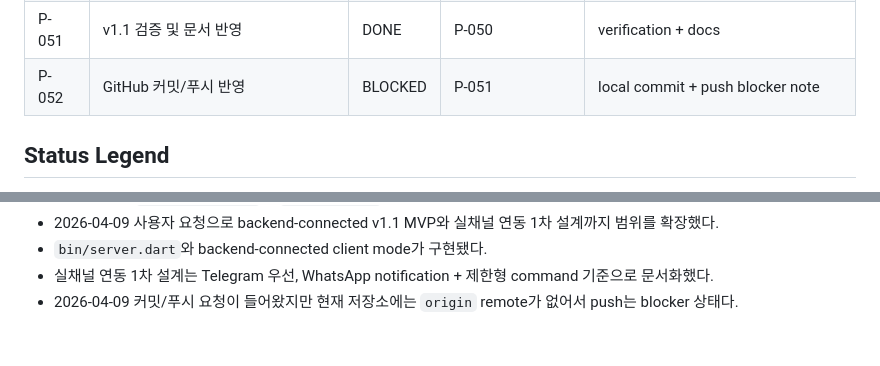
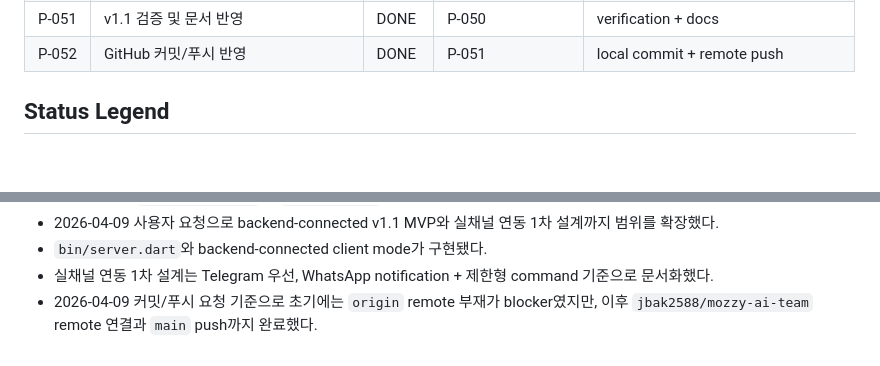
Before and after one commit to jbak2588/mozzy-ai-team, a Markdown page: docs/01_plans/TASK_QUEUE.md, 2 parts joined by grey strips. GitHub-like rendering; blank space fills up the shorter version.

```diff
--- a/docs/01_plans/TASK_QUEUE.md
+++ b/docs/01_plans/TASK_QUEUE.md
@@ -53,7 +53,7 @@
 | P-049 | Flutter client backend 연결 | DONE | P-048 | remote client |
 | P-050 | 실채널 1차 설계 문서화 | DONE | P-049 | live channel design |
 | P-051 | v1.1 검증 및 문서 반영 | DONE | P-050 | verification + docs |
-| P-052 | GitHub 커밋/푸시 반영 | BLOCKED | P-051 | local commit + push blocker note |
+| P-052 | GitHub 커밋/푸시 반영 | DONE | P-051 | local commit + remote push |
 
 ## Status Legend
 
@@ -101,6 +101,7 @@
   backend-connected client mode가 구현됐다.
 - 실채널 연동 1차 설계는
   Telegram 우선, WhatsApp notification + 제한형 command 기준으로 문서화했다.
-- 2026-04-09 커밋/푸시 요청이 들어왔지만
-  현재 저장소에는 `origin` remote가 없어서
-  push는 blocker 상태다.
+- 2026-04-09 커밋/푸시 요청 기준으로
+  초기에는 `origin` remote 부재가 blocker였지만,
+  이후 `jbak2588/mozzy-ai-team` remote 연결과
+  `main` push까지 완료했다.
```
Also changed, not shown: docs/02_memory/CONSENSUS.md (+12 -0 lines), docs/03_logs/SESSION_LOG.md (+21 -0 lines).
